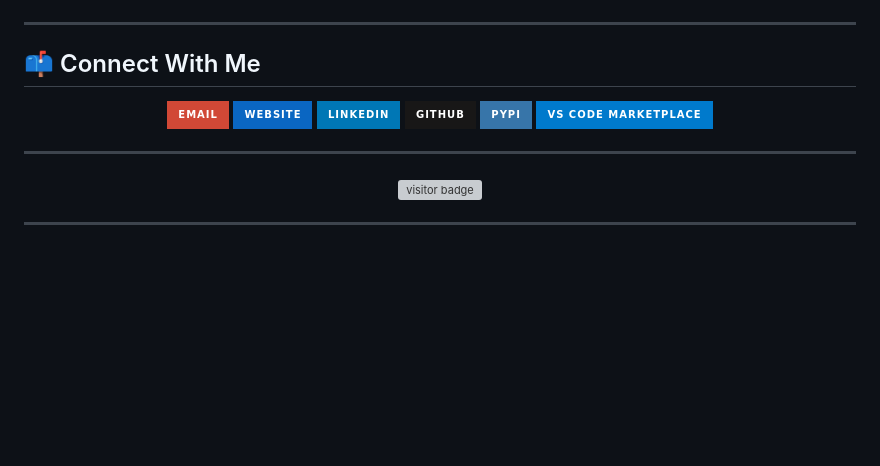
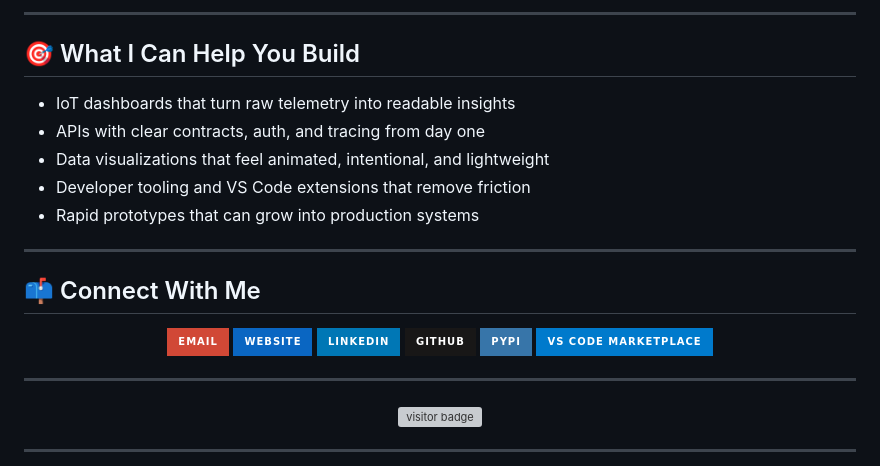
Before and after one commit to nirajang20/nirajang20, a Markdown page: README.md, the part around one of its changes. GitHub-like rendering; badges without logos; blank space fills up the shorter version; grey boxes are pictures that could not be loaded.

```diff
--- a/README.md
+++ b/README.md
@@ -70,3 +103,12 @@ My journey began at age 13 when I built my first website — since then, I’ve
+---
+
+## 🎯 What I Can Help You Build
+
+- IoT dashboards that turn raw telemetry into readable insights
+- APIs with clear contracts, auth, and tracing from day one
+- Data visualizations that feel animated, intentional, and lightweight
+- Developer tooling and VS Code extensions that remove friction
+- Rapid prototypes that can grow into production systems
 
 ---
 
@@ -93,7 +135,6 @@ My journey began at age 13 when I built my first website — since then, I’ve
   </a>
 </p>
 
-
 ---
 
 <p align="center">
```
Also changed, not shown: other parts of README.md (+53 -20 lines).
